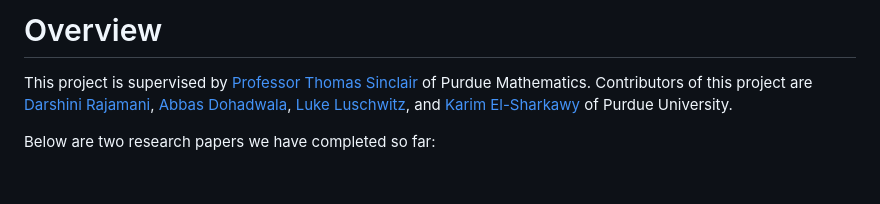
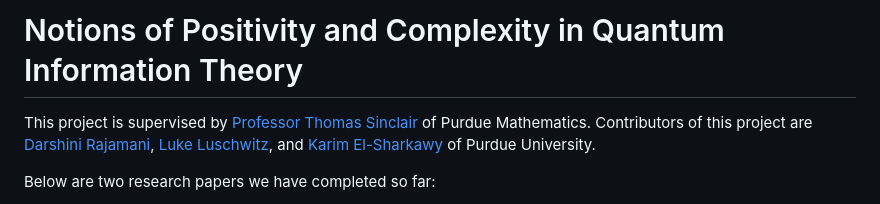
Before and after one commit to karim-sharkawy/Notions-of-Positivity-and-Complexity-in-Quantum-Information-Theory, a Markdown page: README.md, the part around the change. GitHub-like rendering; blank space fills up the shorter version.

```diff
--- a/README.md
+++ b/README.md
@@ -1,5 +1,5 @@
-# Overview
-This project is supervised by [Professor Thomas Sinclair](https://www.math.purdue.edu/~tsincla/) of Purdue Mathematics. Contributors of this project are [Darshini Rajamani](//www.linkedin.com/in/darshini-rajamani/), [Abbas Dohadwala](//www.linkedin.com/in/abbas-dohadwala-74872b289/), [Luke Luschwitz](https://www.linkedin.com/in/luke-luschwitz/), and [Karim El-Sharkawy](//www.linkedin.com/in/karimme/) of Purdue University.
+# Notions of Positivity and Complexity in Quantum Information Theory
+This project is supervised by [Professor Thomas Sinclair](https://www.math.purdue.edu/~tsincla/) of Purdue Mathematics. Contributors of this project are [Darshini Rajamani](//www.linkedin.com/in/darshini-rajamani/), [Luke Luschwitz](https://www.linkedin.com/in/luke-luschwitz/), and [Karim El-Sharkawy](//www.linkedin.com/in/karimme/) of Purdue University.
 
 Below are two research papers we have completed so far:
 
```
